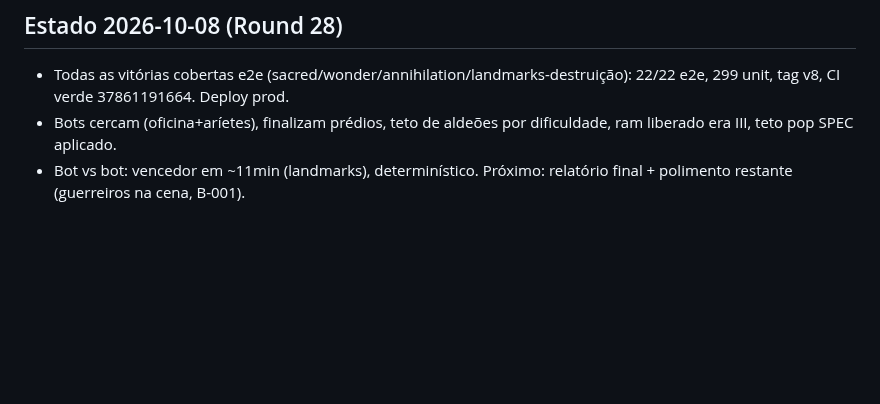
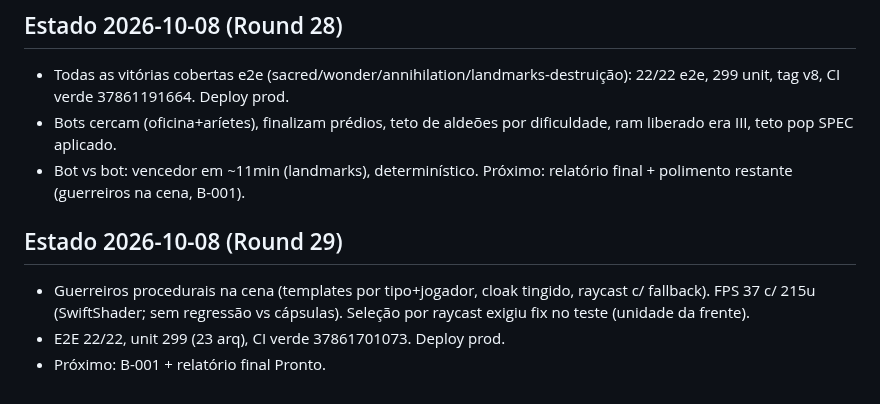
Before and after one commit to guhcostan/throneward, a Markdown page: docs/PROGRESS.md, the part around the change. Drawn GitHub-style; blank space fills up the shorter version.

Commit message:
PROGRESS: guerreiros + deploy

```diff
--- a/docs/PROGRESS.md
+++ b/docs/PROGRESS.md
@@ -156,3 +156,9 @@ spec-units.md atualizado pelo pesquisador (246l, fonte aoe4world/data, 19 VERIFI
 - Todas as vitórias cobertas e2e (sacred/wonder/annihilation/landmarks-destruição): 22/22 e2e, 299 unit, tag v8, CI verde 37861191664. Deploy prod.
 - Bots cercam (oficina+aríetes), finalizam prédios, teto de aldeões por dificuldade, ram liberado era III, teto pop SPEC aplicado.
 - Bot vs bot: vencedor em ~11min (landmarks), determinístico. Próximo: relatório final + polimento restante (guerreiros na cena, B-001).
+
+## Estado 2026-10-08 (Round 29)
+- Guerreiros procedurais na cena (templates por tipo+jogador, cloak tingido, raycast c/ fallback).
+  FPS 37 c/ 215u (SwiftShader; sem regressão vs cápsulas). Seleção por raycast exigiu fix no teste (unidade da frente).
+- E2E 22/22, unit 299 (23 arq), CI verde 37861701073. Deploy prod.
+- Próximo: B-001 + relatório final Pronto.
```
